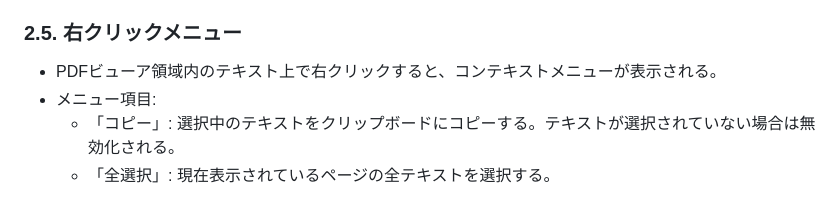
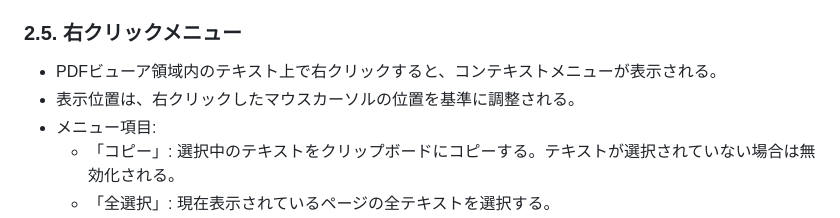
Before and after one commit to qpsgcg3k/PDF_Editing, a Markdown page: external-design.md, the part around the change. Rendered like a GitHub page.

```diff
--- a/external-design.md
+++ b/external-design.md
@@ -30,6 +30,7 @@
 
 ### 2.5. 右クリックメニュー
 - PDFビューア領域内のテキスト上で右クリックすると、コンテキストメニューが表示される。
+- 表示位置は、右クリックしたマウスカーソルの位置を基準に調整される。
 - メニュー項目:
     - 「コピー」: 選択中のテキストをクリップボードにコピーする。テキストが選択されていない場合は無効化される。
     - 「全選択」: 現在表示されているページの全テキストを選択する。
```
Also changed, not shown: internal-design.md (+3 -2 lines), operation-manual.md (+2 -2 lines).
